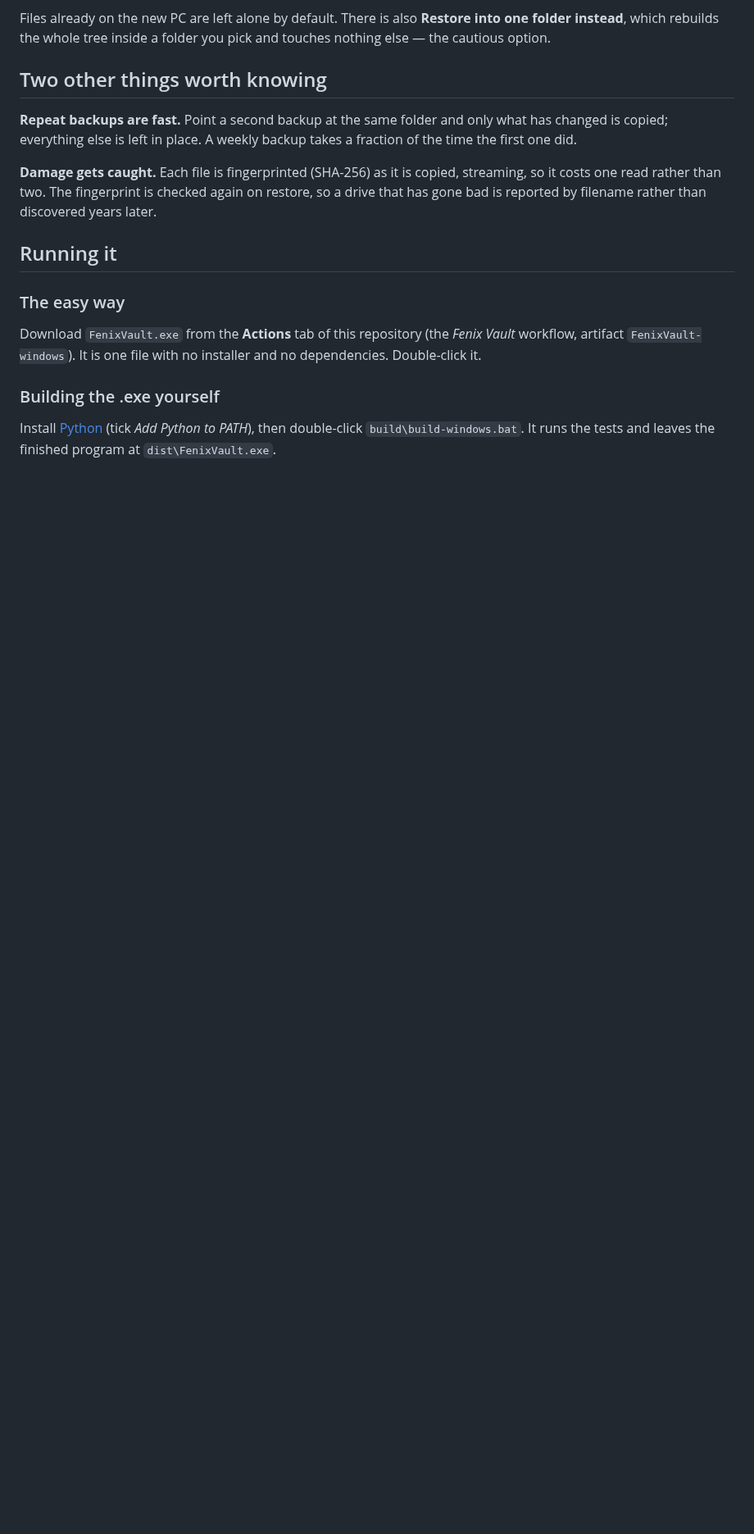
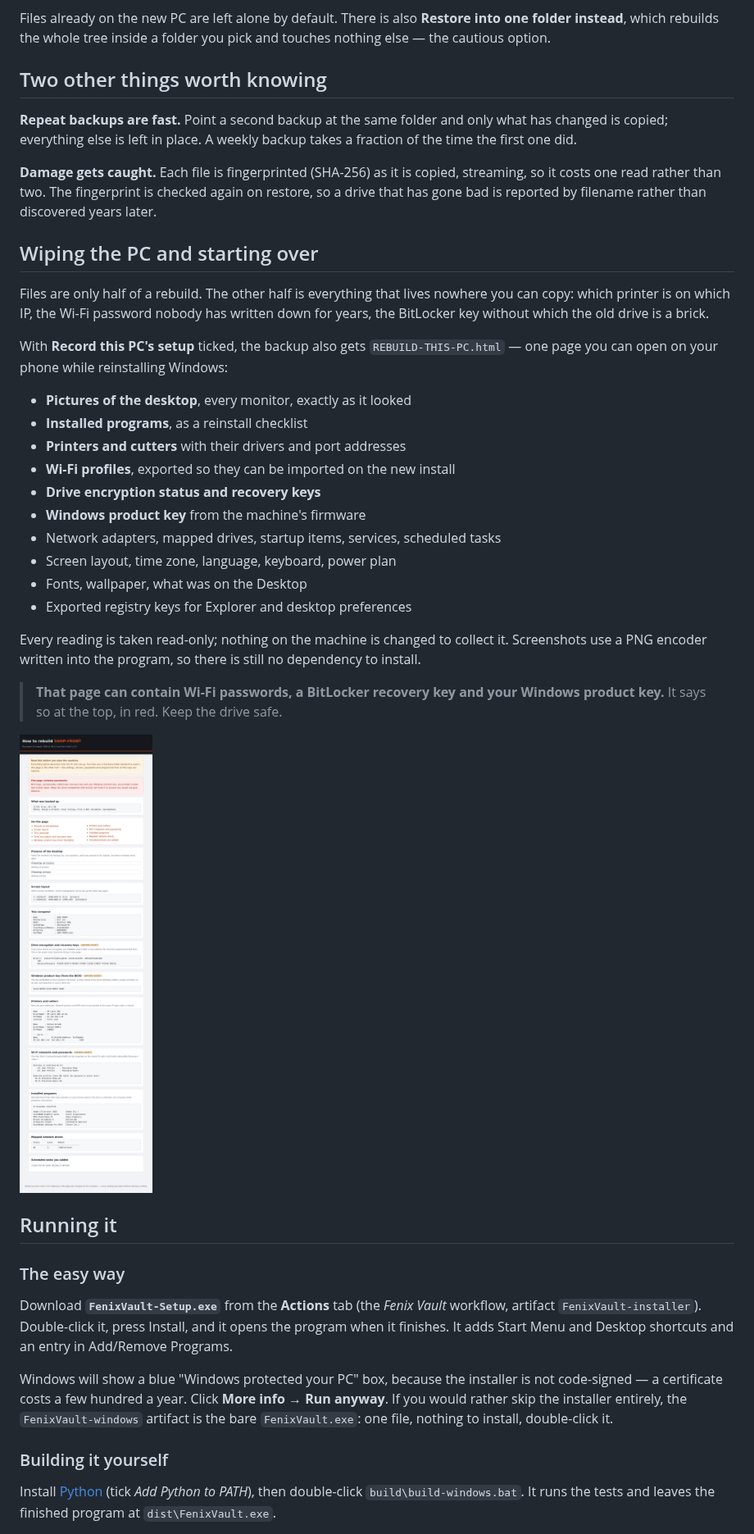
Before and after one commit to joshno01-sudo/Fenix5ive, a Markdown page: FenixVault/README.md, the part around one of its changes. Shown at 82% size. Rendered like a GitHub page; pictures changed too: FenixVault/docs/screenshot-rebuild-report.png (added); blank space fills up the shorter version.

```diff
--- a/FenixVault/README.md
+++ b/FenixVault/README.md
@@ -90,15 +96,53 @@ streaming, so it costs one read rather than two. The fingerprint is checked
 again on restore, so a drive that has gone bad is reported by filename rather
 than discovered years later.
 
+## Wiping the PC and starting over
+
+Files are only half of a rebuild. The other half is everything that lives
+nowhere you can copy: which printer is on which IP, the Wi-Fi password nobody
+has written down for years, the BitLocker key without which the old drive is a
+brick.
+
+With **Record this PC's setup** ticked, the backup also gets
+`REBUILD-THIS-PC.html` — one page you can open on your phone while reinstalling
+Windows:
+
+- **Pictures of the desktop**, every monitor, exactly as it looked
+- **Installed programs**, as a reinstall checklist
+- **Printers and cutters** with their drivers and port addresses
+- **Wi-Fi profiles**, exported so they can be imported on the new install
+- **Drive encryption status and recovery keys**
+- **Windows product key** from the machine's firmware
+- Network adapters, mapped drives, startup items, services, scheduled tasks
+- Screen layout, time zone, language, keyboard, power plan
+- Fonts, wallpaper, what was on the Desktop
+- Exported registry keys for Explorer and desktop preferences
+
+Every reading is taken read-only; nothing on the machine is changed to collect
+it. Screenshots use a PNG encoder written into the program, so there is still
+no dependency to install.
+
+> **That page can contain Wi-Fi passwords, a BitLocker recovery key and your
+> Windows product key.** It says so at the top, in red. Keep the drive safe.
+
+![The rebuild report](docs/screenshot-rebuild-report.png)
+
 ## Running it
 
 ### The easy way
 
-Download `FenixVault.exe` from the **Actions** tab of this repository (the
-*Fenix Vault* workflow, artifact `FenixVault-windows`). It is one file with no
-installer and no dependencies. Double-click it.
+Download **`FenixVault-Setup.exe`** from the **Actions** tab (the *Fenix Vault*
+workflow, artifact `FenixVault-installer`). Double-click it, press Install, and
+it opens the program when it finishes. It adds Start Menu and Desktop
+shortcuts and an entry in Add/Remove Programs.
 
-### Building the .exe yourself
+Windows will show a blue "Windows protected your PC" box, because the installer
+is not code-signed — a certificate costs a few hundred a year. Click **More
+info → Run anyway**. If you would rather skip the installer entirely, the
+`FenixVault-windows` artifact is the bare `FenixVault.exe`: one file, nothing
+to install, double-click it.
+
+### Building it yourself
 
 Install [Python](https://www.python.org/downloads/) (tick *Add Python to PATH*),
 then double-click `build\build-windows.bat`. It runs the tests and leaves the
```
Also changed, not shown: other parts of FenixVault/README.md (+24 -5 lines), FenixVault/docs/screenshot-main.png, 16 other files.
